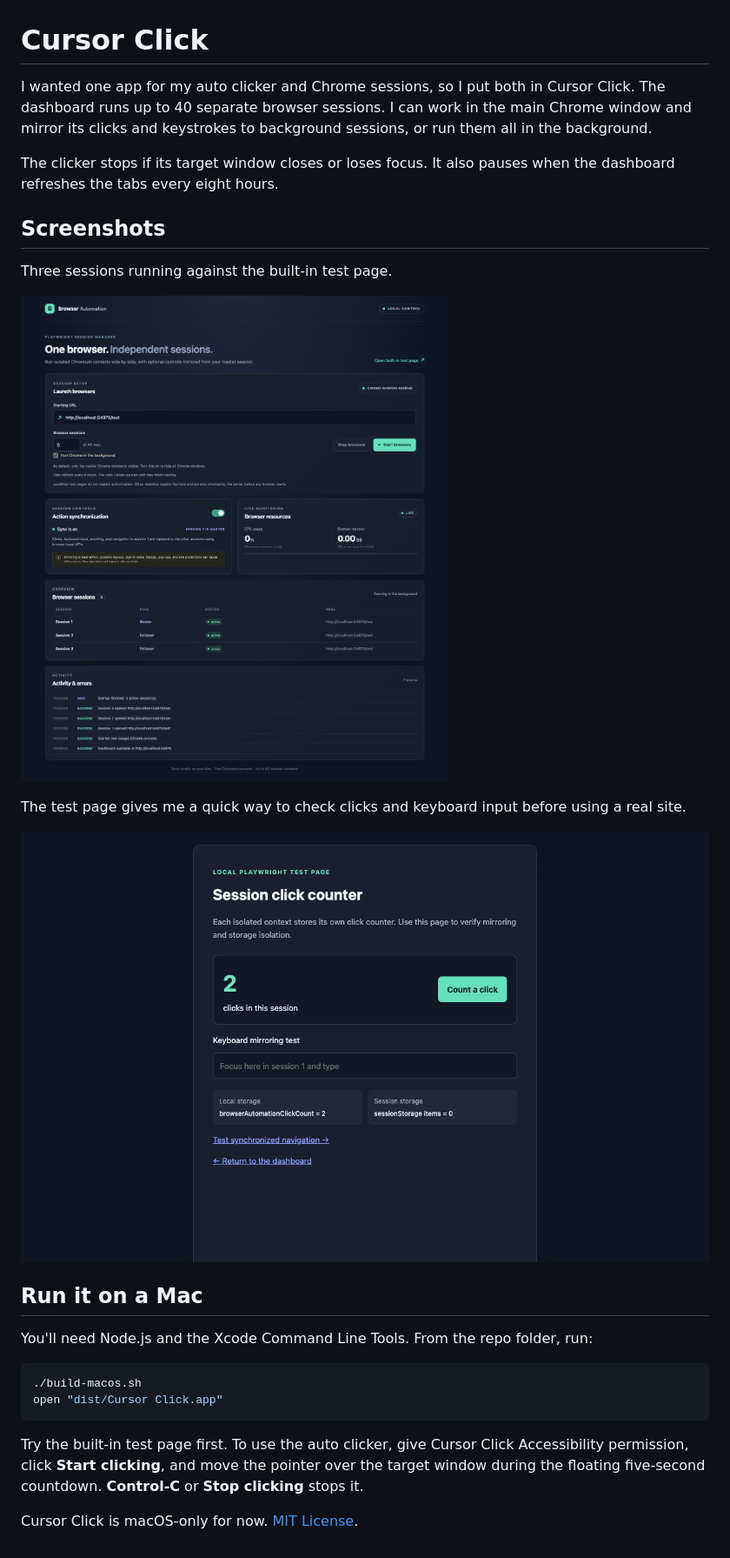
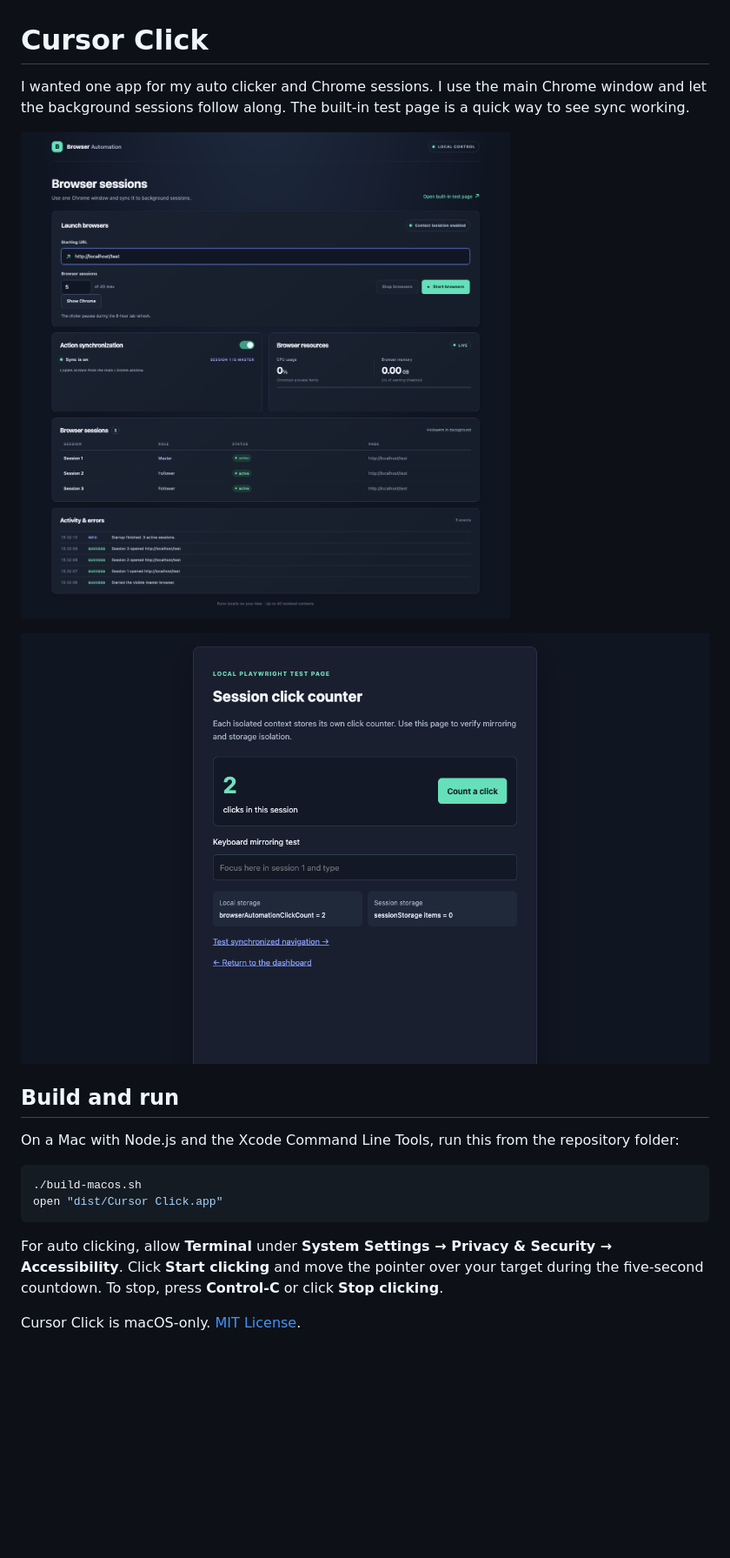
Before and after one commit to Sophie97x/cursor-click, a Markdown page: README.md, the part around the change. Shown at 87% size. Rendered like a GitHub page; pictures changed too: assets/dashboard-running.png; blank space fills up the shorter version.

Commit message:
Bring back Terminal and simplify the dashboard

````diff
--- a/README.md
+++ b/README.md
@@ -1,28 +1,20 @@
 # Cursor Click
 
-I wanted one app for my auto clicker and Chrome sessions, so I put both in Cursor Click. The dashboard runs up to 40 separate browser sessions. I can work in the main Chrome window and mirror its clicks and keystrokes to background sessions, or run them all in the background.
+I wanted one app for my auto clicker and Chrome sessions. I use the main Chrome window and let the background sessions follow along. The built-in test page is a quick way to see sync working.
 
-The clicker stops if its target window closes or loses focus. It also pauses when the dashboard refreshes the tabs every eight hours.
+![Three synchronized browser sessions running](assets/dashboard-running.png)
 
-## Screenshots
+![Built-in page showing synchronized clicks](assets/local-test.png)
 
-Three sessions running against the built-in test page.
+## Build and run
 
-![Cursor Click dashboard showing three active browser sessions](assets/dashboard-running.png)
-
-The test page gives me a quick way to check clicks and keyboard input before using a real site.
-
-![Built-in test page showing two clicks in the session counter](assets/local-test.png)
-
-## Run it on a Mac
-
-You'll need Node.js and the Xcode Command Line Tools. From the repo folder, run:
+On a Mac with Node.js and the Xcode Command Line Tools, run this from the repository folder:
 
 ```sh
 ./build-macos.sh
 open "dist/Cursor Click.app"
 ```
 
-Try the built-in test page first. To use the auto clicker, give Cursor Click Accessibility permission, click **Start clicking**, and move the pointer over the target window during the floating five-second countdown. **Control-C** or **Stop clicking** stops it.
+For auto clicking, allow **Terminal** under **System Settings → Privacy & Security → Accessibility**. Click **Start clicking** and move the pointer over your target during the five-second countdown. To stop, press **Control-C** or click **Stop clicking**.
 
-Cursor Click is macOS-only for now. [MIT License](LICENSE).
+Cursor Click is macOS-only. [MIT License](LICENSE).
````
Also changed, not shown: assets/dashboard.png, 8 other files.
